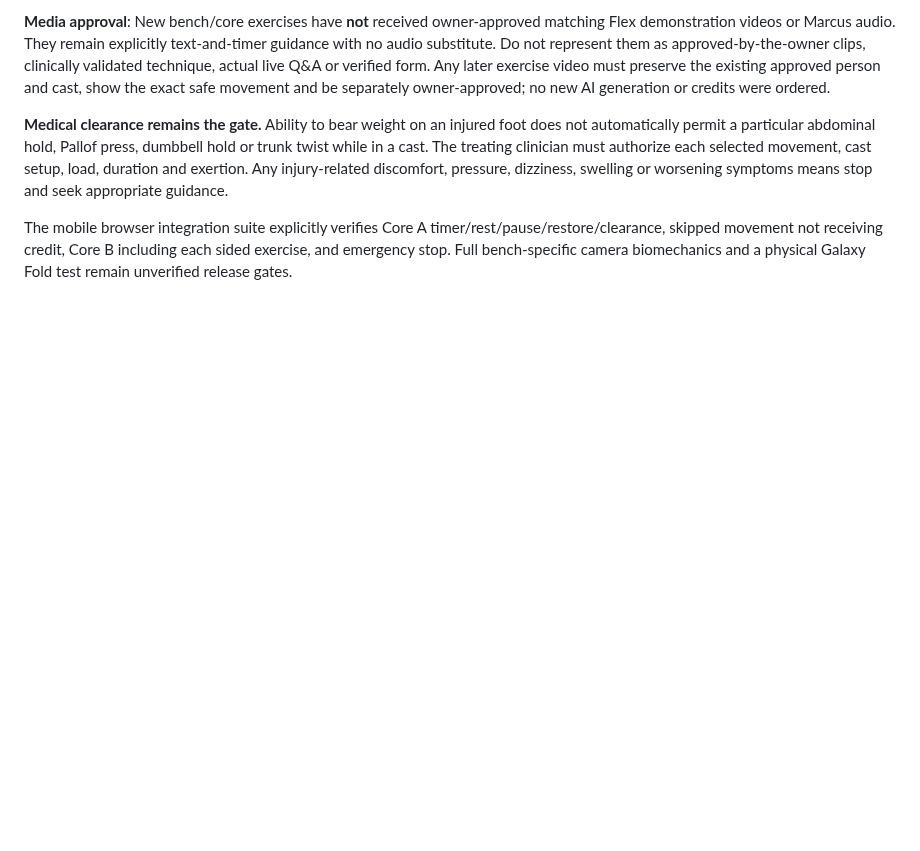
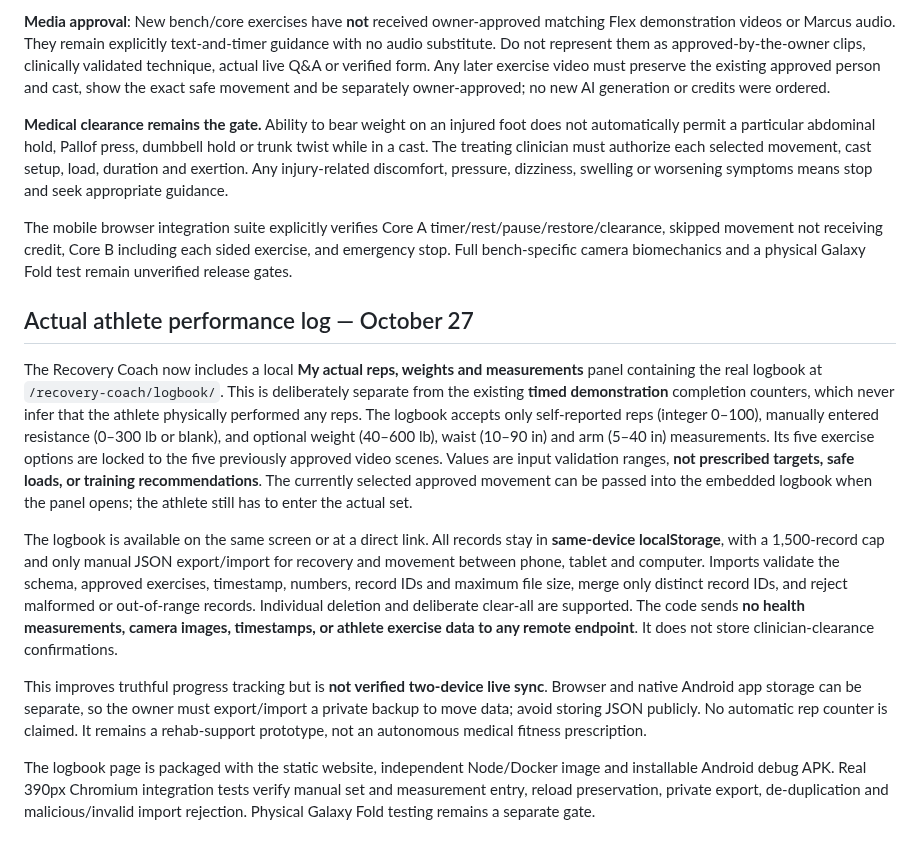
Before and after one commit to moorew3/m3-coach-pwa, a Markdown page: docs/M3-FLEX-SEATED-ONLY-RELEASE-SAFETY-AUDIT-2026-10-23.md, the part around the change. Rendered like a GitHub page; blank space fills up the shorter version.

Commit message:
Document private actual rep/weight measurement tracking, explicit export and honest non-sync limits

```diff
--- a/docs/M3-FLEX-SEATED-ONLY-RELEASE-SAFETY-AUDIT-2026-10-23.md
+++ b/docs/M3-FLEX-SEATED-ONLY-RELEASE-SAFETY-AUDIT-2026-10-23.md
@@ -105,3 +105,13 @@ The player has **actual 15/20/30-second activity timers, one to three selected c
 **Medical clearance remains the gate.** Ability to bear weight on an injured foot does not automatically permit a particular abdominal hold, Pallof press, dumbbell hold or trunk twist while in a cast. The treating clinician must authorize each selected movement, cast setup, load, duration and exertion. Any injury-related discomfort, pressure, dizziness, swelling or worsening symptoms means stop and seek appropriate guidance.
 
 The mobile browser integration suite explicitly verifies Core A timer/rest/pause/restore/clearance, skipped movement not receiving credit, Core B including each sided exercise, and emergency stop. Full bench-specific camera biomechanics and a physical Galaxy Fold test remain unverified release gates.
+
+## Actual athlete performance log — October 27
+
+The Recovery Coach now includes a local **My actual reps, weights and measurements** panel containing the real logbook at `/recovery-coach/logbook/`. This is deliberately separate from the existing **timed demonstration** completion counters, which never infer that the athlete physically performed any reps. The logbook accepts only self-reported reps (integer 0–100), manually entered resistance (0–300 lb or blank), and optional weight (40–600 lb), waist (10–90 in) and arm (5–40 in) measurements. Its five exercise options are locked to the five previously approved video scenes. Values are input validation ranges, **not prescribed targets, safe loads, or training recommendations**. The currently selected approved movement can be passed into the embedded logbook when the panel opens; the athlete still has to enter the actual set.
+
+The logbook is available on the same screen or at a direct link. All records stay in **same-device localStorage**, with a 1,500-record cap and only manual JSON export/import for recovery and movement between phone, tablet and computer. Imports validate the schema, approved exercises, timestamp, numbers, record IDs and maximum file size, merge only distinct record IDs, and reject malformed or out-of-range records. Individual deletion and deliberate clear-all are supported. The code sends **no health measurements, camera images, timestamps, or athlete exercise data to any remote endpoint**. It does not store clinician-clearance confirmations.
+
+This improves truthful progress tracking but is **not verified two-device live sync**. Browser and native Android app storage can be separate, so the owner must export/import a private backup to move data; avoid storing JSON publicly. No automatic rep counter is claimed. It remains a rehab-support prototype, not an autonomous medical fitness prescription.
+
+The logbook page is packaged with the static website, independent Node/Docker image and installable Android debug APK. Real 390px Chromium integration tests verify manual set and measurement entry, reload preservation, private export, de-duplication and malicious/invalid import rejection. Physical Galaxy Fold testing remains a separate gate.
```
